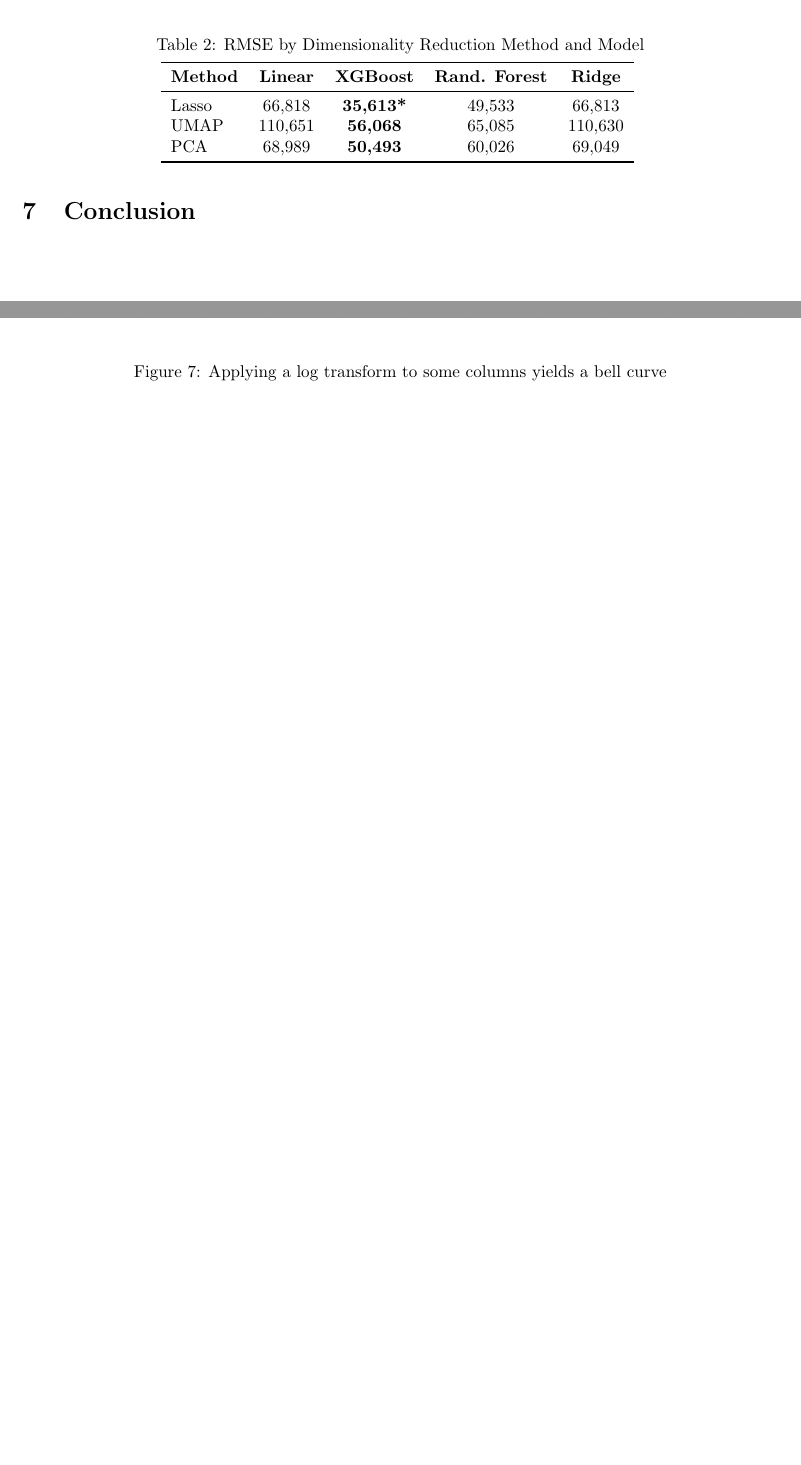
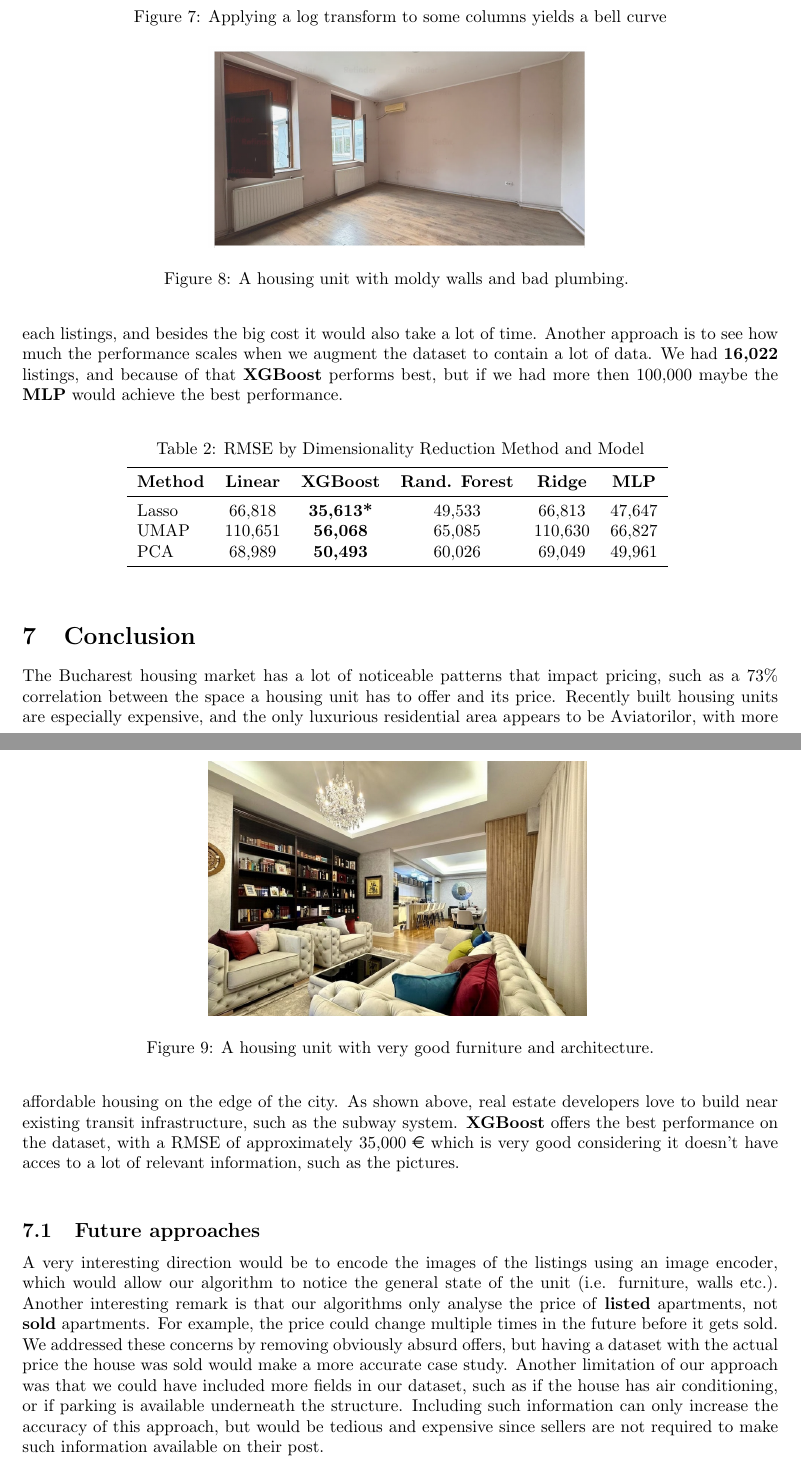
Before and after one commit to FIRCALiviu/Big-Data-2026, a LaTeX document (documentation/main.tex): two parts of pages 6 and 8 of 8 before the commit and two parts of pages 8 and 9 of 9 after it, joined at a grey line, cut so that both start at the same text, the shorter picture padded with empty space. Compiled offline with pdfLaTeX.

Commit message:
updated documentation

```diff
--- a/documentation/main.tex
+++ b/documentation/main.tex
@@ -15,7 +15,7 @@
 \usepackage{float}
 
 \title{Big Data Housing market analysis}
-\author{You}
+\author{Firca Liviu Nicolae 411, Alexandru Andrei 411, Tudor Cioc 412, Tîrîlă Patrick Gabriel 411}
 
 
 
@@ -220,24 +222,42 @@ Another interesting pattern is that \textbf{Lasso} is better than \textbf{PCA} w
+We analysed the worst predictions of \textbf{XGBoost}, both in overestimating the price of a listing but also in underestimating. We expect that they are related to the state of the apartment, such as how much furniture it has. Some of the listings it had a bad performance genuinely seemed very overpriced. However the majority of them were due to the lack of image encoding. For instance, in Figure~\ref{fig:8}, \textbf{XGBoost} overestimated the value of the unit by 220{,}000 \euro \space, because it wasn't able to see the dubious plumbing job that the house received and also the rotting walls. The housing unit also appears to have broken windows that were lazily replaced with cardboard. In contrast, Figure~\ref{fig:9} shows a housing unit that was underestimated by 380{,}000 \euro. The housing unit is full of luxurious furniture, and the apartment also comes with private security. We didn't have the budget to obtain image encodings of each listings, and besides the big cost it would also take a lot of time. Another approach is to see how much the performance scales when we augment the dataset to contain a lot of data. We had \textbf{16{,}022} listings, and because of that \textbf{XGBoost} performs best, but if we had more then 100{,}000 maybe the \textbf{MLP} would achieve the best performance.
 \begin{table}[H]
 \centering
 \caption{RMSE by Dimensionality Reduction Method and Model}
 \vspace{4pt}
-\begin{tabular}{lcccc}
+\begin{tabular}{lccccc}
 \toprule
-\textbf{Method} & \textbf{Linear} & \textbf{XGBoost} & \textbf{Rand. Forest} & \textbf{Ridge} \\
+\textbf{Method} & \textbf{Linear} & \textbf{XGBoost} & \textbf{Rand. Forest} & \textbf{Ridge} & \textbf{MLP}\\
 \midrule
-Lasso  & 66{,}818  & \textbf{35{,}613*}  & 49{,}533  & 66{,}813  \\
-UMAP   & 110{,}651 & \textbf{56{,}068}  & 65{,}085  & 110{,}630 \\
-PCA    & 68{,}989  & \textbf{50{,}493}  & 60{,}026  & 69{,}049  \\
+Lasso  & 66{,}818  & \textbf{35{,}613*}  & 49{,}533  & 66{,}813 & 47{,}647  \\
+UMAP   & 110{,}651 & \textbf{56{,}068}  & 65{,}085  & 110{,}630 & 66{,}827 \\
+PCA    & 68{,}989  & \textbf{50{,}493}  & 60{,}026  & 69{,}049 & 49{,}961 \\
 \bottomrule
 \end{tabular}
 \label{tab:2}
 \end{table}
 
+\begin{figure}
+    \centering
+    \includegraphics[width=0.5\linewidth]{photo1.png}
+    \caption{A housing unit with moldy walls and bad plumbing.
+    }
+    \label{fig:8}
+\end{figure}
 
+\begin{figure}
+    \centering
+    \includegraphics[width=0.5\linewidth]{photo2.png}
+    \caption{A housing unit with very good furniture and architecture.}
+    \label{fig:9}
+\end{figure}
 
 
 
 \section{Conclusion}
-
-
+The Bucharest housing market has a lot of noticeable patterns that impact pricing, such as a 73\% correlation between the space a housing unit has to offer and its price. Recently built housing units are especially expensive, and the only luxurious residential area appears to be Aviatorilor, with more affordable housing on the edge of the city. As shown above, real estate developers love to build near existing transit infrastructure, such as the subway system. \textbf{XGBoost} offers the best performance on the dataset, with a RMSE of approximately 35{,}000 \euro \space which is very good considering it doesn't have acces to a lot of relevant information, such as the pictures.
+\newline
+\subsection{Future approaches}
+A very interesting direction would be to encode the images of the listings using an image encoder, which would allow our algorithm to notice the general state of the unit (i.e. furniture, walls etc.).
+Another interesting remark is that our algorithms only analyse the price of \textbf{listed} apartments, not \textbf{sold} apartments. For example, the price could change multiple times in the future before it gets sold. We addressed these concerns by removing obviously absurd offers, but having a dataset with the actual price the house was sold would make a more accurate case study.
+Another limitation of our approach was that we could have included more fields in our dataset, such as if the house has air conditioning, or if parking is available underneath the structure. Including such information can only increase the accuracy of this approach, but would be tedious and expensive since sellers are not required to make such information available on their post.
 \end{document}
```
Also changed, not shown: documentation/photo1.png (added), documentation/photo2.png (added), documentation/main.tex (6 more changed lines), 2 other files.
